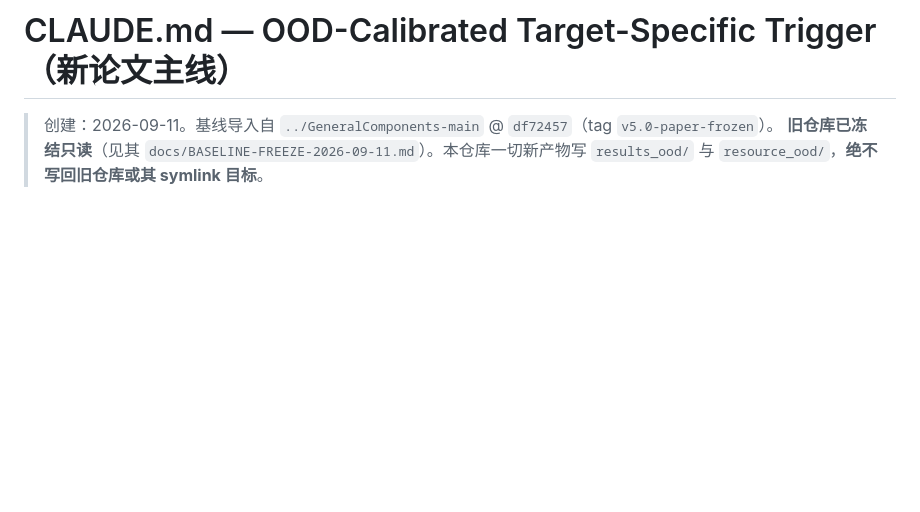
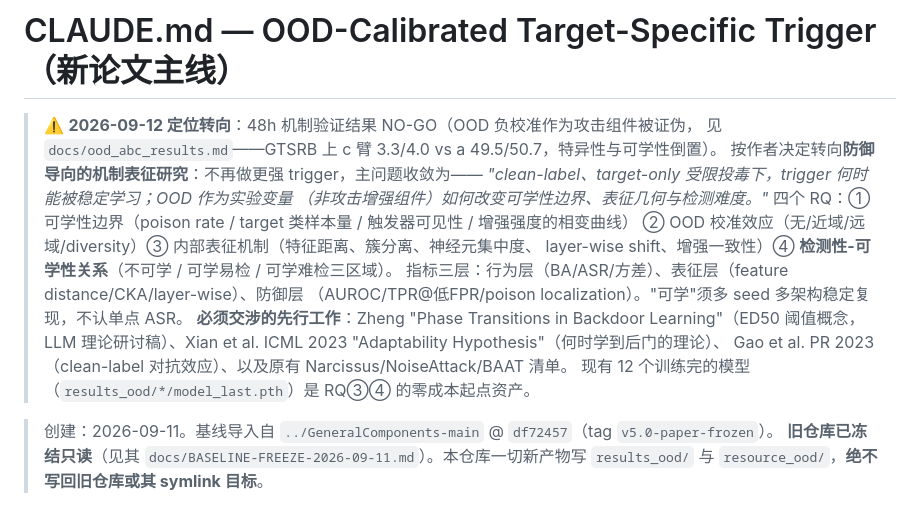
Before and after one commit to ByteTitan-star/faat, a Markdown page: CLAUDE.md, the part around the change. Rendered like a GitHub page; blank space fills up the shorter version.

Commit message:
docs: reposition to defense-oriented learnability/detectability characterization (post NO-GO)
Co-Authored-By: Claude Opus 4.8 (1M context) <noreply@anthropic.com>

```diff
--- a/CLAUDE.md
+++ b/CLAUDE.md
@@ -1,4 +1,19 @@
 # CLAUDE.md — OOD-Calibrated Target-Specific Trigger（新论文主线）
+
+> ⚠️ **2026-09-12 定位转向**：48h 机制验证结果 NO-GO（OOD 负校准作为攻击组件被证伪，
+> 见 `docs/ood_abc_results.md`——GTSRB 上 c 臂 3.3/4.0 vs a 49.5/50.7，特异性与可学性倒置）。
+> 按作者决定转向**防御导向的机制表征研究**：不再做更强 trigger，主问题收敛为——
+> *"clean-label、target-only 受限投毒下，trigger 何时能被稳定学习；OOD 作为实验变量
+> （非攻击增强组件）如何改变可学性边界、表征几何与检测难度。"*
+> 四个 RQ：① 可学性边界（poison rate / target 类样本量 / 触发器可见性 / 增强强度的相变曲线）
+> ② OOD 校准效应（无/近域/远域/diversity）③ 内部表征机制（特征距离、簇分离、神经元集中度、
+> layer-wise shift、增强一致性）④ **检测性-可学性关系**（不可学 / 可学易检 / 可学难检三区域）。
+> 指标三层：行为层（BA/ASR/方差）、表征层（feature distance/CKA/layer-wise）、防御层
+> （AUROC/TPR@低FPR/poison localization）。"可学"须多 seed 多架构稳定复现，不认单点 ASR。
+> **必须交涉的先行工作**：Zheng "Phase Transitions in Backdoor Learning"（ED50 阈值概念，
+> LLM 理论研讨稿）、Xian et al. ICML 2023 "Adaptability Hypothesis"（何时学到后门的理论）、
+> Gao et al. PR 2023（clean-label 对抗效应）、以及原有 Narcissus/NoiseAttack/BAAT 清单。
+> 现有 12 个训练完的模型（`results_ood/*/model_last.pth`）是 RQ③④ 的零成本起点资产。
 
 > 创建：2026-09-11。基线导入自 `../GeneralComponents-main` @ `df72457`（tag `v5.0-paper-frozen`）。
 > **旧仓库已冻结只读**（见其 `docs/BASELINE-FREEZE-2026-09-11.md`）。本仓库一切新产物写 `results_ood/` 与 `resource_ood/`，**绝不写回旧仓库或其 symlink 目标**。
```
